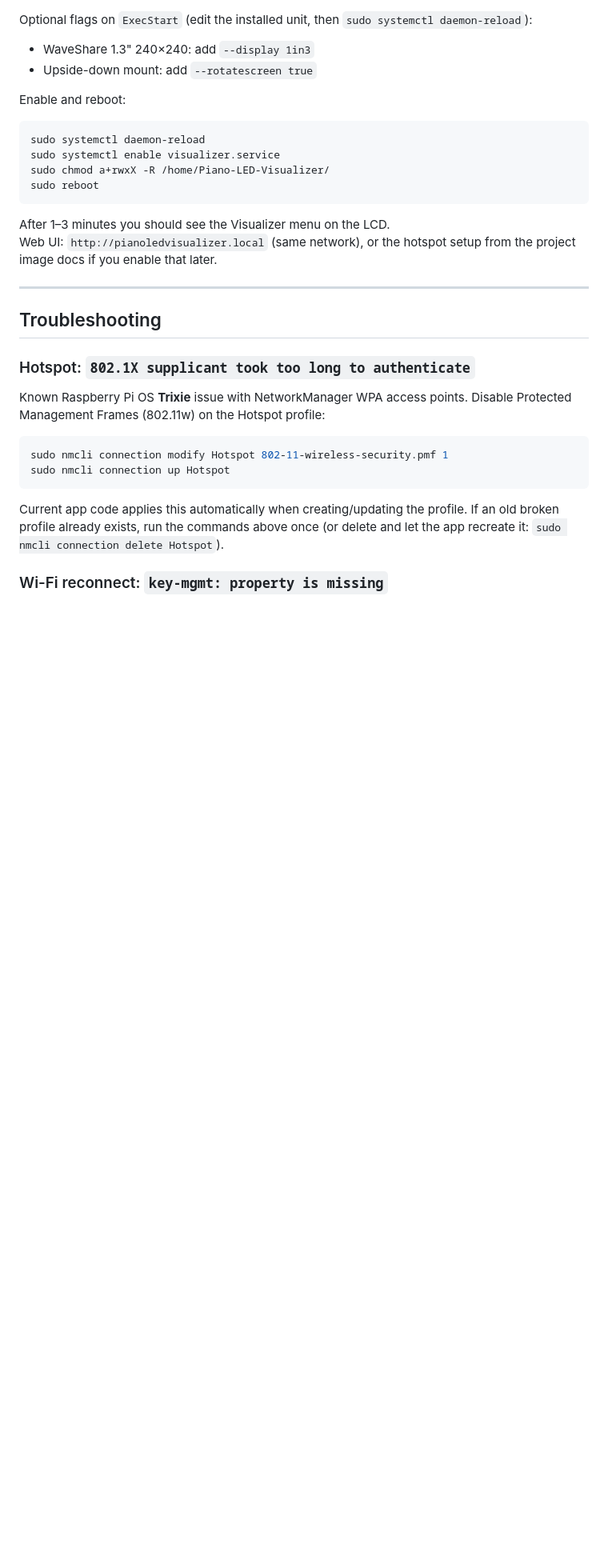
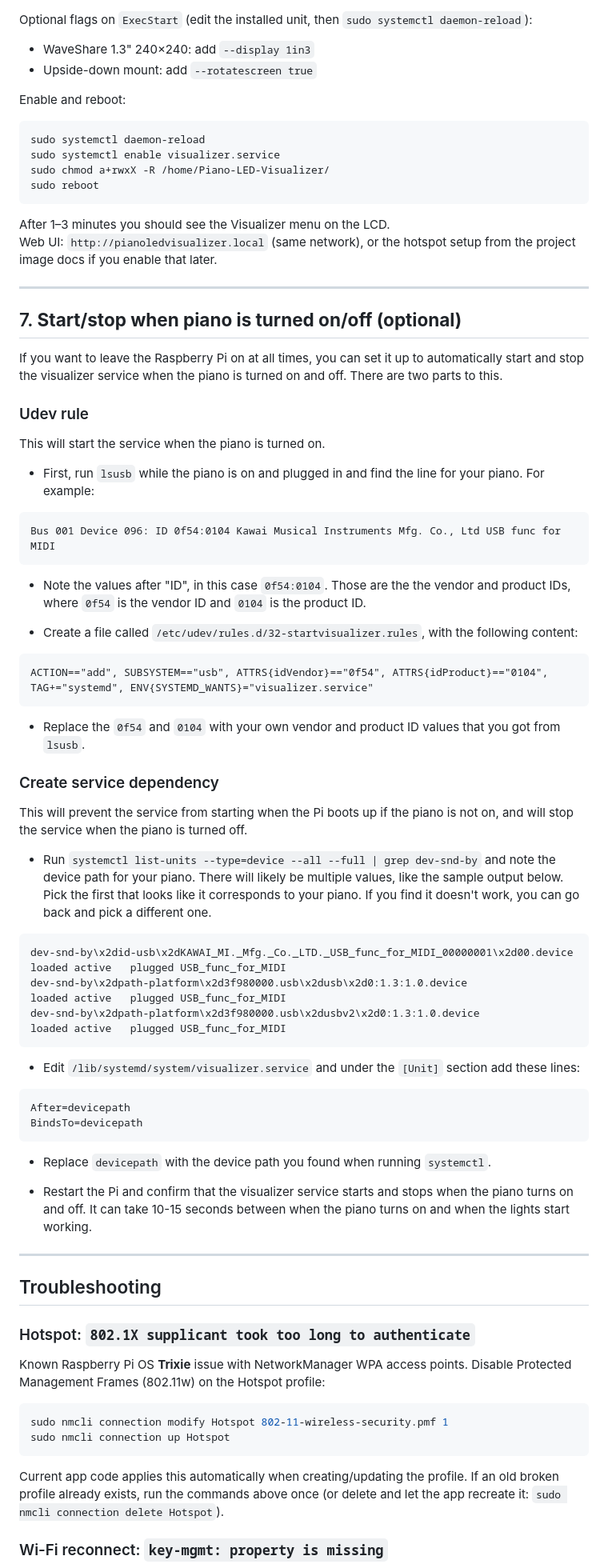
Before and after one commit to onlaj/Piano-LED-Visualizer, a Markdown page: Docs/manual_installation.md, the part around the change. Shown at 80% size. GitHub-like rendering; blank space fills up the shorter version.

Commit message:
Added instructions to automatically start/stop service when piano turns on/off

````diff
--- a/Docs/manual_installation.md
+++ b/Docs/manual_installation.md
@@ -235,6 +235,57 @@ Web UI: `http://pianoledvisualizer.local` (same network), or the hotspot setup f
 
 
 
+## 7. **Start/stop when piano is turned on/off (optional)** ###
+
+If you want to leave the Raspberry Pi on at all times, you can set it up to automatically start and stop the visualizer service when the piano is turned on and off. There are two parts to this.
+
+### Udev rule
+
+This will start the service when the piano is turned on.
+
+- First, run `lsusb` while the piano is on and plugged in and find the line for your piano. For example:
+
+```
+Bus 001 Device 096: ID 0f54:0104 Kawai Musical Instruments Mfg. Co., Ltd USB func for MIDI
+```
+
+- Note the values after "ID", in this case `0f54:0104`. Those are the the vendor and product IDs, where `0f54` is the vendor ID and `0104` is the product ID.
+
+- Create a file called `/etc/udev/rules.d/32-startvisualizer.rules`, with the following content:
+
+```
+ACTION=="add", SUBSYSTEM=="usb", ATTRS{idVendor}=="0f54", ATTRS{idProduct}=="0104", TAG+="systemd", ENV{SYSTEMD_WANTS}="visualizer.service"
+```
+
+- Replace the `0f54` and `0104` with your own vendor and product ID values that you got from `lsusb`.
+
+### Create service dependency
+
+This will prevent the service from starting when the Pi boots up if the piano is not on, and will stop the service when the piano is turned off.
+
+- Run `systemctl list-units --type=device --all --full | grep dev-snd-by` and note the device path for your piano. There will likely be multiple values, like the sample output below. Pick the first that looks like it corresponds to your piano. If you find it doesn't work, you can go back and pick a different one.
+
+```
+dev-snd-by\x2did-usb\x2dKAWAI_MI._Mfg._Co._LTD._USB_func_for_MIDI_00000001\x2d00.device   loaded active   plugged USB_func_for_MIDI
+dev-snd-by\x2dpath-platform\x2d3f980000.usb\x2dusb\x2d0:1.3:1.0.device                    loaded active   plugged USB_func_for_MIDI
+dev-snd-by\x2dpath-platform\x2d3f980000.usb\x2dusbv2\x2d0:1.3:1.0.device                  loaded active   plugged USB_func_for_MIDI
+```
+
+- Edit `/lib/systemd/system/visualizer.service` and under the `[Unit]` section add these lines:
+
+```
+After=devicepath
+BindsTo=devicepath
+```
+
+- Replace `devicepath` with the device path you found when running `systemctl`.
+
+- Restart the Pi and confirm that the visualizer service starts and stops when the piano turns on and off. It can take 10-15 seconds between when the piano turns on and when the lights start working.
+
+---
+
+
+
 ## Troubleshooting
 
 
````
